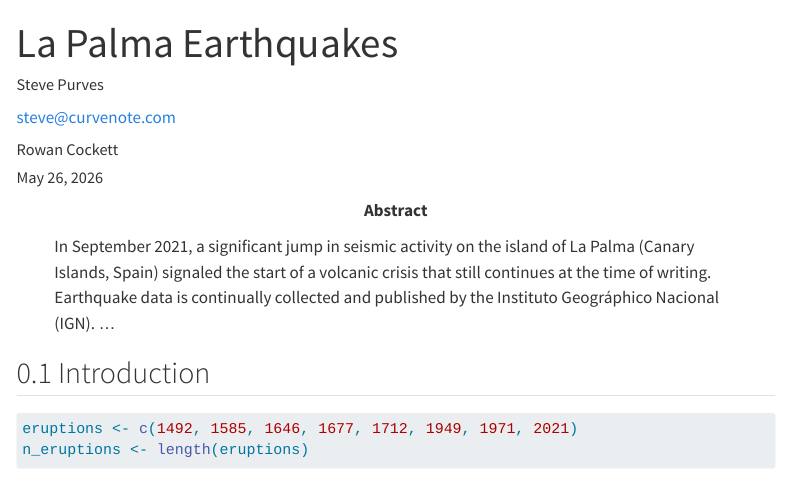
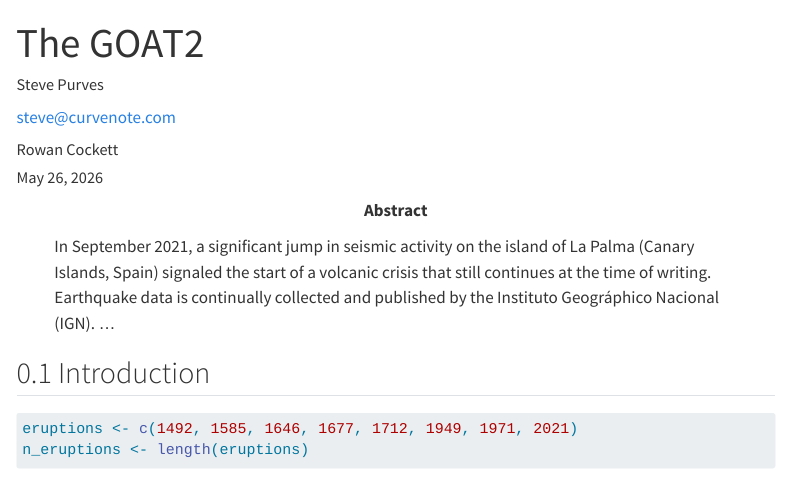
Before and after one commit to gjm112/GOAT2, a Quarto document (index.qmd): the page in a window 1100 px wide, from its top. Rendered offline with R 4.5, knitr and Pandoc in place of Quarto, with nearby package versions; menus at the side of the page are left out.

Commit message:
I changed the title.

```diff
--- a/index.qmd
+++ b/index.qmd
@@ -1,5 +1,5 @@
 ---
-title: La Palma Earthquakes
+title: The GOAT2
 author:
   - name: Steve Purves
     orcid: 0000-0002-0760-5497
```
